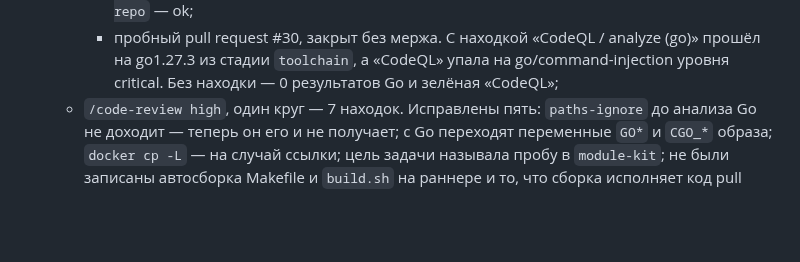
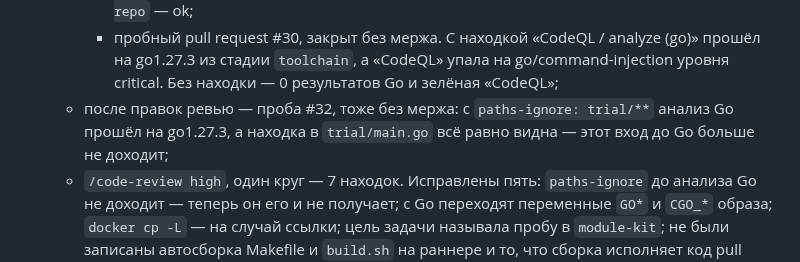
Before and after one commit to altnovatrail/.github, a Markdown page: RUN.md, the part around the change. Rendered like a GitHub page; blank space fills up the shorter version.

Commit message:
Record T19's second trial (T19)
Trial #32, never merged, ran the reviewed codeql.yml: Go was analysed on go1.27.3, and the finding showed though paths-ignore named its folder.

Co-Authored-By: Claude Opus 5.5 (1M context) <noreply@anthropic.com>
Signed-off-by: Ryazanov Alexander <45588152+RyazanovAlexander@users.noreply.github.com>

```diff
--- a/RUN.md
+++ b/RUN.md
@@ -628,6 +628,7 @@ E5 вынесен из E3 при его планировании, 2026-10-20: у
   - проверено:
     - actionlint 1.7.12 с shellcheck 0.11.0 — без замечаний; `just -f spec/justfile docs-check-repo` — ok;
     - пробный pull request #30, закрыт без мержа. С находкой «CodeQL / analyze (go)» прошёл на go1.27.3 из стадии `toolchain`, а «CodeQL» упала на go/command-injection уровня critical. Без находки — 0 результатов Go и зелёная «CodeQL»;
+  - после правок ревью — проба #32, тоже без мержа: с `paths-ignore: trial/**` анализ Go прошёл на go1.27.3, а находка в `trial/main.go` всё равно видна — этот вход до Go больше не доходит;
   - `/code-review high`, один круг — 7 находок. Исправлены пять: `paths-ignore` до анализа Go не доходит — теперь он его и не получает; с Go переходят переменные `GO*` и `CGO_*` образа; `docker cp -L` — на случай ссылки; цель задачи называла пробу в `module-kit`; не были записаны автосборка Makefile и `build.sh` на раннере и то, что сборка исполняет код pull request с токеном шага. Не исправлены две: полная сборка образа в каждом анализе Go — это минута, а не ошибка; и токен шага — та же граница доверия, что у вызывающего workflow, который автор ветки правит сам.
 - **Открыто:**
   - после мержа — релиз `.github` с этим `codeql.yml`;
```
